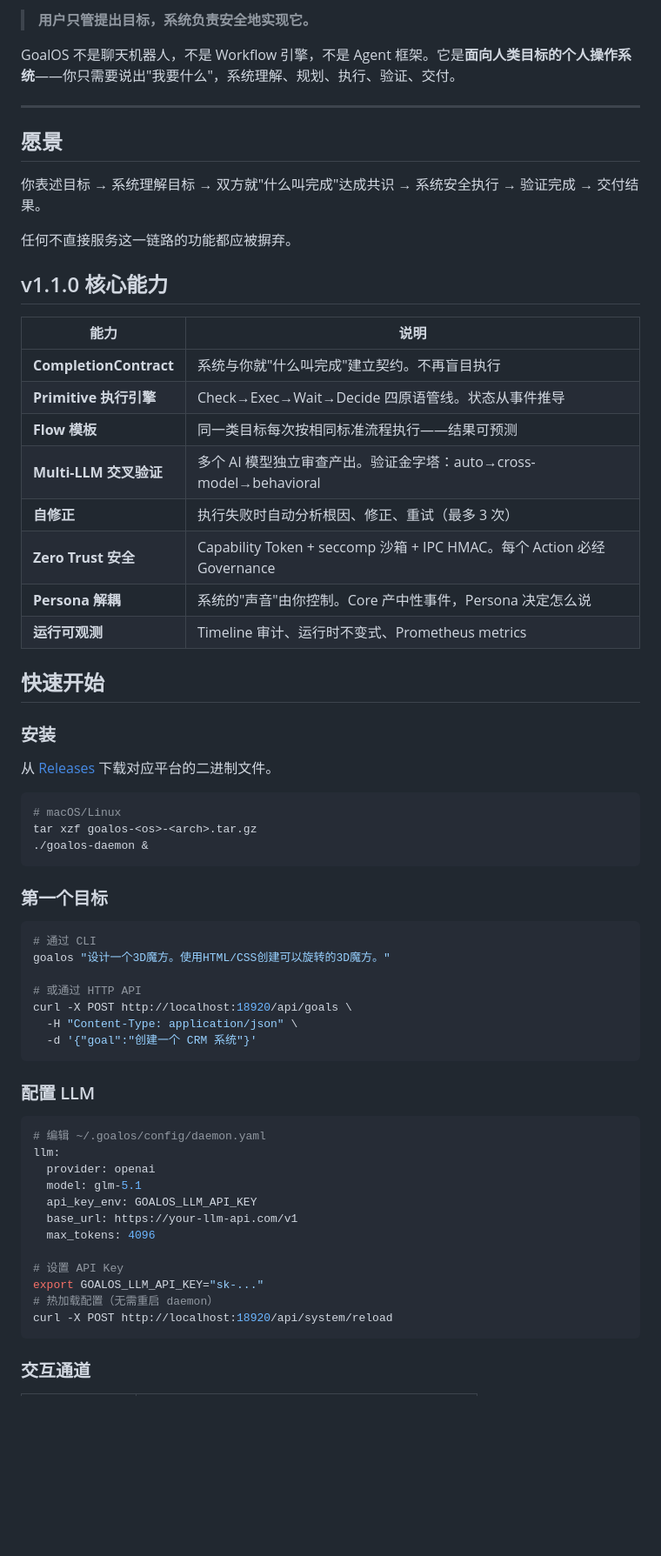
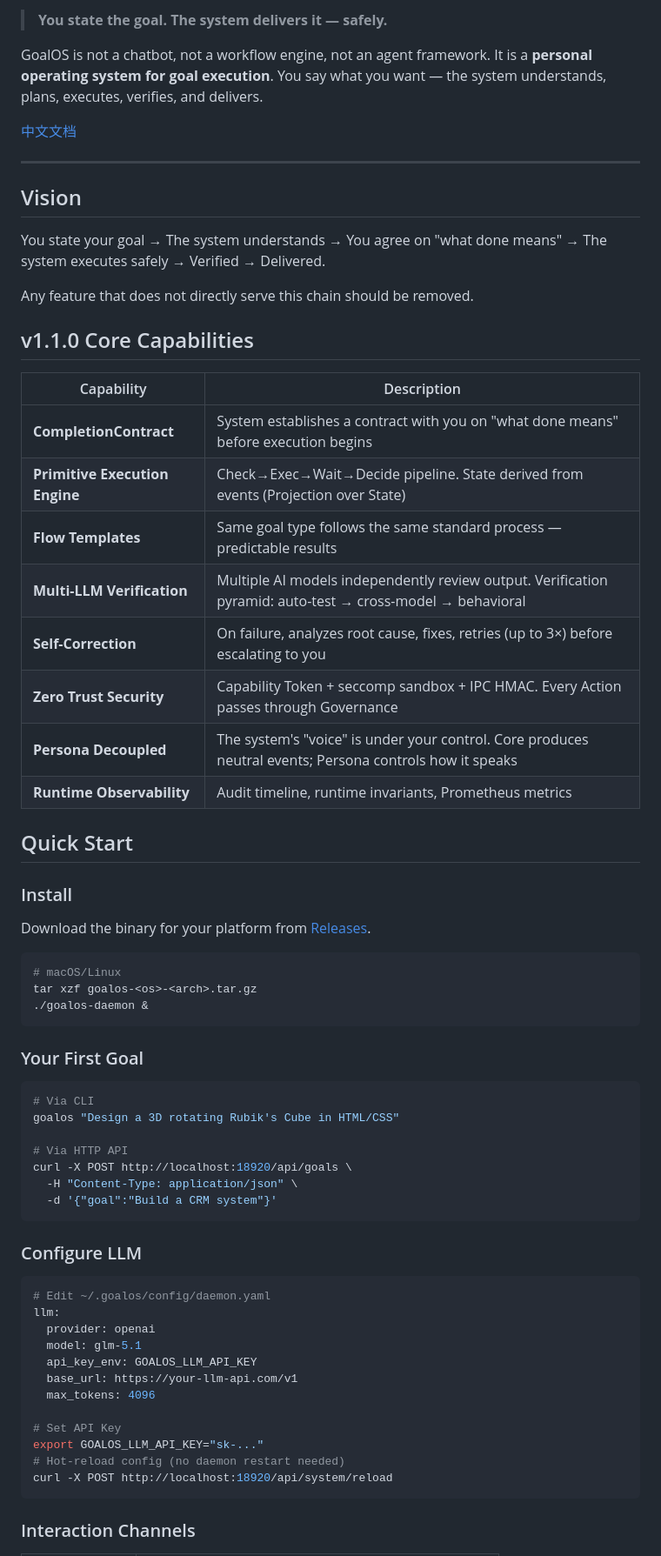
Before and after one commit to dotnet010/GoalOS, a Markdown page: README.md, the part around one of its changes. Shown at 87% size. Drawn GitHub-style; blank space fills up the shorter version.

````diff
--- a/README.md
+++ b/README.md
@@ -4,34 +5,36 @@
 
-> **用户只管提出目标，系统负责安全地实现它。**
+> **You state the goal. The system delivers it — safely.**
 
-GoalOS 不是聊天机器人，不是 Workflow 引擎，不是 Agent 框架。它是**面向人类目标的个人操作系统**——你只需要说出"我要什么"，系统理解、规划、执行、验证、交付。
+GoalOS is not a chatbot, not a workflow engine, not an agent framework. It is a **personal operating system for goal execution**. You say what you want — the system understands, plans, executes, verifies, and delivers.
+
+[中文文档](README_zh.md)
 
 ---
 
-## 愿景
+## Vision
 
-你表述目标 → 系统理解目标 → 双方就"什么叫完成"达成共识 → 系统安全执行 → 验证完成 → 交付结果。
+You state your goal → The system understands → You agree on "what done means" → The system executes safely → Verified → Delivered.
 
-任何不直接服务这一链路的功能都应被摒弃。
+Any feature that does not directly serve this chain should be removed.
 
-## v1.1.0 核心能力
+## v1.1.0 Core Capabilities
 
-| 能力 | 说明 |
-|------|------|
-| **CompletionContract** | 系统与你就"什么叫完成"建立契约。不再盲目执行 |
-| **Primitive 执行引擎** | Check→Exec→Wait→Decide 四原语管线。状态从事件推导 |
-| **Flow 模板** | 同一类目标每次按相同标准流程执行——结果可预测 |
-| **Multi-LLM 交叉验证** | 多个 AI 模型独立审查产出。验证金字塔：auto→cross-model→behavioral |
-| **自修正** | 执行失败时自动分析根因、修正、重试（最多 3 次） |
-| **Zero Trust 安全** | Capability Token + seccomp 沙箱 + IPC HMAC。每个 Action 必经 Governance |
-| **Persona 解耦** | 系统的"声音"由你控制。Core 产中性事件，Persona 决定怎么说 |
-| **运行可观测** | Timeline 审计、运行时不变式、Prometheus metrics |
+| Capability | Description |
+|------------|-------------|
+| **CompletionContract** | System establishes a contract with you on "what done means" before execution begins |
+| **Primitive Execution Engine** | Check→Exec→Wait→Decide pipeline. State derived from events (Projection over State) |
+| **Flow Templates** | Same goal type follows the same standard process — predictable results |
+| **Multi-LLM Verification** | Multiple AI models independently review output. Verification pyramid: auto-test → cross-model → behavioral |
+| **Self-Correction** | On failure, analyzes root cause, fixes, retries (up to 3×) before escalating to you |
+| **Zero Trust Security** | Capability Token + seccomp sandbox + IPC HMAC. Every Action passes through Governance |
+| **Persona Decoupled** | The system's "voice" is under your control. Core produces neutral events; Persona controls how it speaks |
+| **Runtime Observability** | Audit timeline, runtime invariants, Prometheus metrics |
 
-## 快速开始
+## Quick Start
 
-### 安装
+### Install
 
-从 [Releases](https://github.com/dotnet010/GoalOS/releases) 下载对应平台的二进制文件。
+Download the binary for your platform from [Releases](https://github.com/dotnet010/GoalOS/releases).
 
 ```bash
 # macOS/Linux
@@ -39,22 +42,22 @@ tar xzf goalos-<os>-<arch>.tar.gz
 ./goalos-daemon &
 ```
 
-### 第一个目标
+### Your First Goal
 
 ```bash
-# 通过 CLI
-goalos "设计一个3D魔方。使用HTML/CSS创建可以旋转的3D魔方。"
+# Via CLI
+goalos "Design a 3D rotating Rubik's Cube in HTML/CSS"
 
-# 或通过 HTTP API
+# Via HTTP API
 curl -X POST http://localhost:18920/api/goals \
   -H "Content-Type: application/json" \
-  -d '{"goal":"创建一个 CRM 系统"}'
+  -d '{"goal":"Build a CRM system"}'
 ```
 
-### 配置 LLM
+### Configure LLM
 
 ```bash
-# 编辑 ~/.goalos/config/daemon.yaml
+# Edit ~/.goalos/config/daemon.yaml
 llm:
   provider: openai
   model: glm-5.1
@@ -62,11 +65,11 @@ llm:
   base_url: https://your-llm-api.com/v1
   max_tokens: 4096
 
-# 设置 API Key
+# Set API Key
 export GOALOS_LLM_API_KEY="sk-..."
-# 热加载配置（无需重启 daemon）
+# Hot-reload config (no daemon restart needed)
 curl -X POST http://localhost:18920/api/system/reload
 ```
 
-### 交互通道
+### Interaction Channels
 
````
Also changed, not shown: other parts of README.md (+38 -37 lines), README_zh.md (added, +130 -0 lines).
